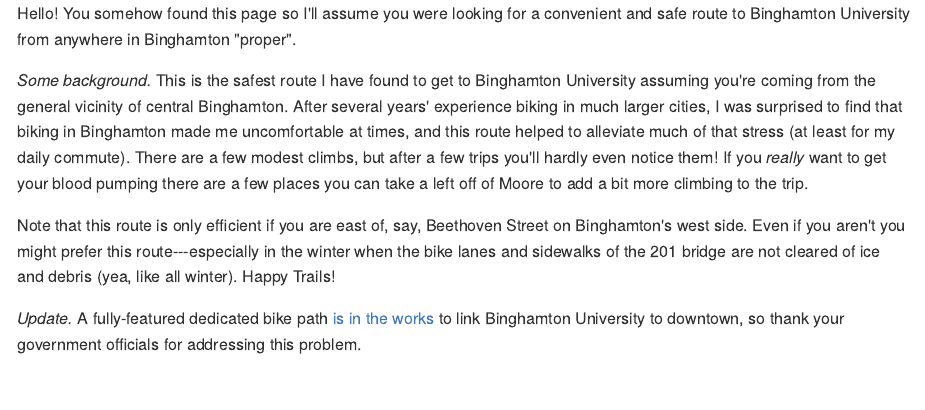
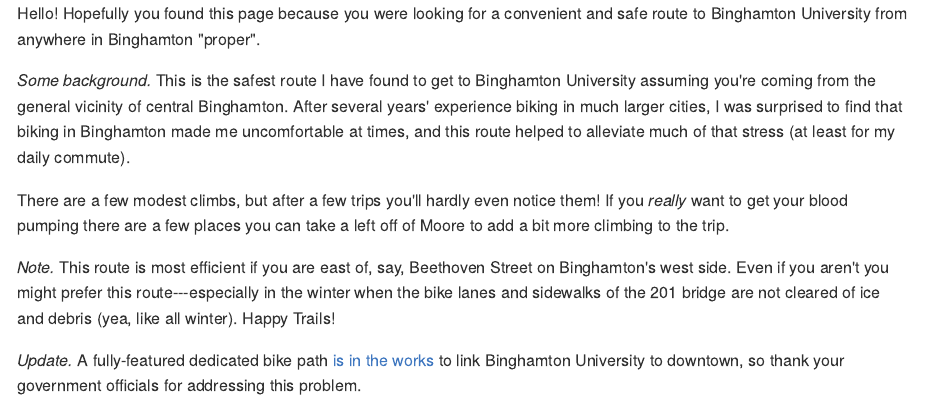
Before and after one commit to stoicml/ghonk.github.io, an R Markdown document (_rmd/2012-8-29-safest-route-to-bing.Rmd): the page in a window 1100 px wide, from its top. The pictures show the output file _posts/2012-8-29-safest-route-to-bing.md that the author committed with the source, drawn offline in the style of GitHub.

Commit message:
bike route

```diff
--- a/_rmd/2012-8-29-safest-route-to-bing.Rmd
+++ b/_rmd/2012-8-29-safest-route-to-bing.Rmd
@@ -7,11 +7,13 @@
 layout: post
 ---
 
-Hello! You somehow found this page so I'll assume you were looking for a convenient and safe route to Binghamton University from anywhere in Binghamton "proper".
+Hello! Hopefully you found this page because you were looking for a convenient and safe route to Binghamton University from anywhere in Binghamton "proper".
 
-*Some background.* This is the safest route I have found to get to Binghamton University assuming you're coming from the general vicinity of central Binghamton. After several years' experience biking in much larger cities, I was surprised to find that biking in Binghamton made me uncomfortable at times, and this route helped to alleviate much of that stress (at least for my daily commute). There are a few modest climbs, but after a few trips you'll hardly even notice them! If you *really* want to get your blood pumping there are a few places you can take a left off of Moore to add a bit more climbing to the trip.
+*Some background.* This is the safest route I have found to get to Binghamton University assuming you're coming from the general vicinity of central Binghamton. After several years' experience biking in much larger cities, I was surprised to find that biking in Binghamton made me uncomfortable at times, and this route helped to alleviate much of that stress (at least for my daily commute).
 
-Note that this route is only efficient if you are east of, say, Beethoven Street on Binghamton's west side. Even if you aren't you might prefer this route---especially in the winter when the bike lanes and sidewalks of the 201 bridge are not cleared of ice and debris (yea, like all winter). Happy Trails!
+There are a few modest climbs, but after a few trips you'll hardly even notice them! If you *really* want to get your blood pumping there are a few places you can take a left off of Moore to add a bit more climbing to the trip.
+
+*Note.* This route is most efficient if you are east of, say, Beethoven Street on Binghamton's west side. Even if you aren't you might prefer this route---especially in the winter when the bike lanes and sidewalks of the 201 bridge are not cleared of ice and debris (yea, like all winter). Happy Trails!
 
 *Update.* A fully-featured dedicated bike path [is in the works](http://www.pressconnects.com/story/news/local/2016/04/29/trail-blazing-16m-pedestrian-route-would-link-bu-downtown/82344124/) to link Binghamton University to downtown, so thank your government officials for addressing this problem.
 
```
Also changed, not shown: _posts/2012-8-29-safest-route-to-bing.md (+5 -3 lines).
